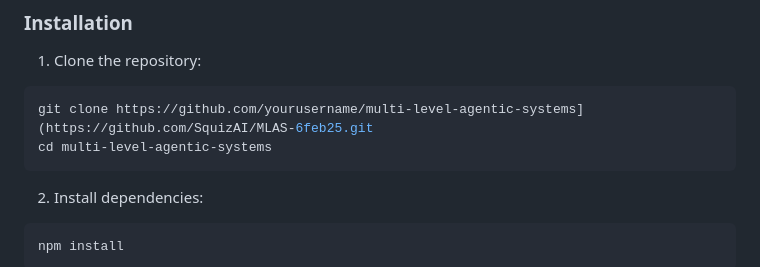
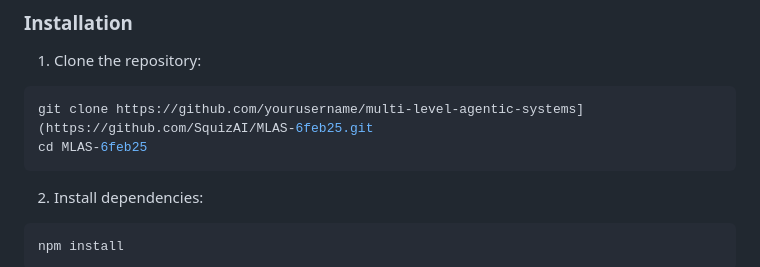
Before and after one commit to SquizAI/MLAS-6feb25, a Markdown page: README.md, the part around the change. Drawn GitHub-style.

````diff
--- a/README.md
+++ b/README.md
@@ -30,7 +30,7 @@ A sophisticated AI-powered platform that provides intelligent task management, d
 1. Clone the repository:
 ```bash
 git clone https://github.com/yourusername/multi-level-agentic-systems](https://github.com/SquizAI/MLAS-6feb25.git
-cd multi-level-agentic-systems
+cd MLAS-6feb25
 ```
 
 2. Install dependencies:
````
